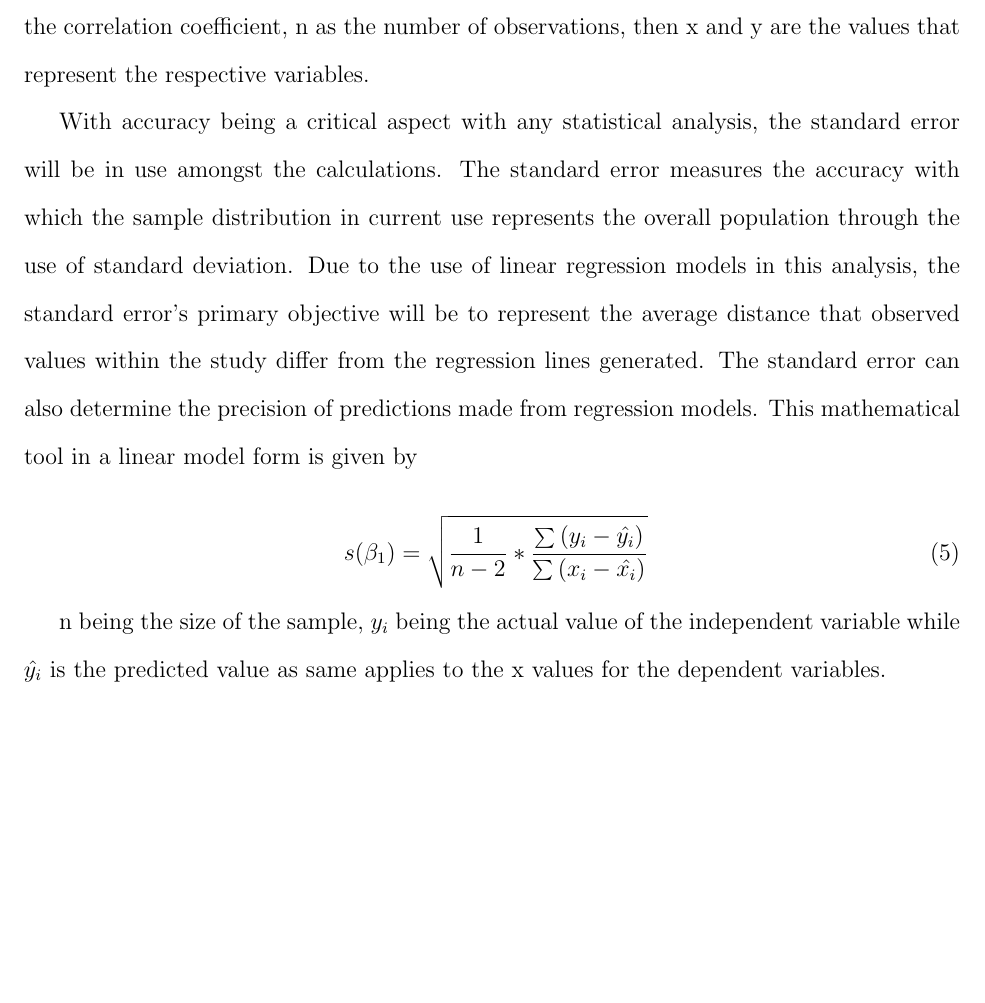
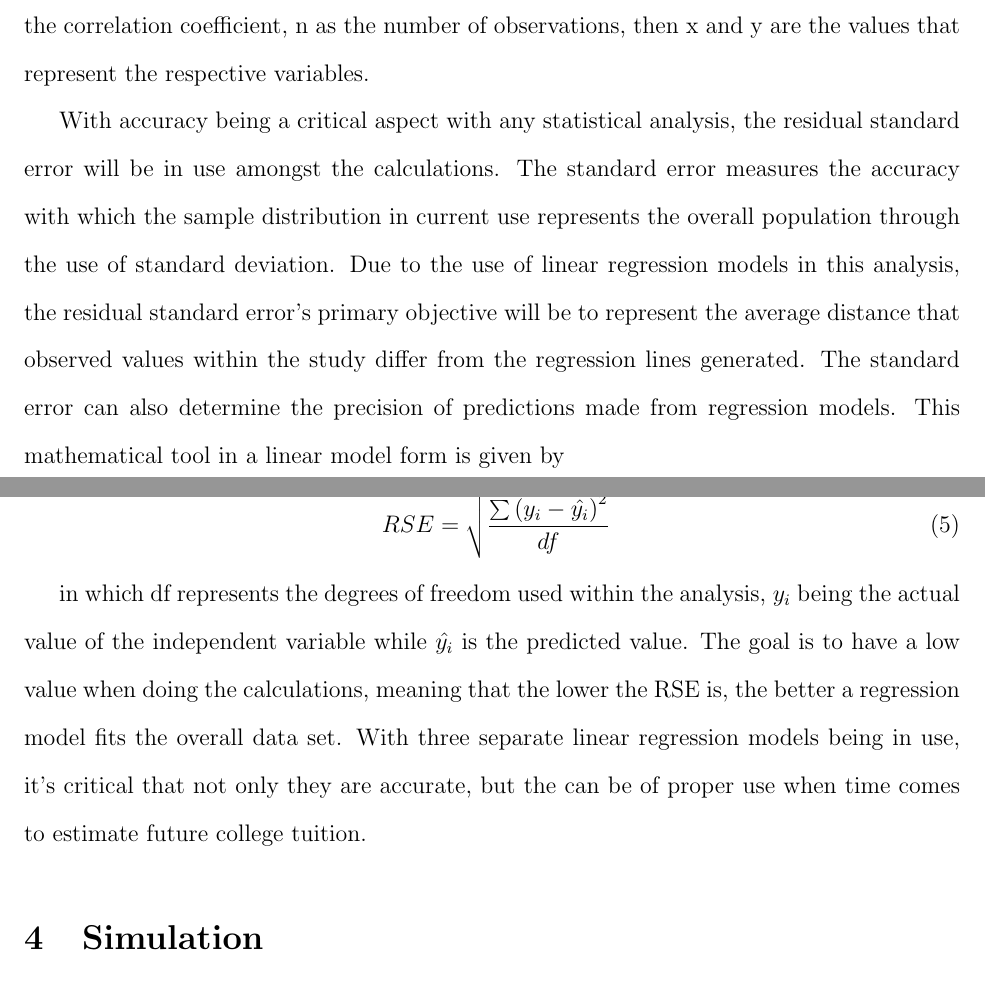
Before and after one commit to statds/course-paper-or-presentation-jrabara, a LaTeX paper (coursepaper.tex): part of page 4 of 9 before the commit and two parts of pages 4 and 5 of 10 after it, the two joined at a grey line, cut so that both start at the same text, the shorter picture padded with empty space. Compiled offline with pdfLaTeX.

Commit message:
Update coursepaper.tex

```diff
--- a/coursepaper.tex
+++ b/coursepaper.tex
@@ -65,13 +67,14 @@ A correlation coefficient will be added to further prove if the data has a stron
 
 In this, the Pearson correlation formula is used due to it's wide range in use and applicability to measure the degree of relationship between linearly related variables. The r being the correlation coefficient, n as the number of observations, then x and y are the values that represent the respective variables.
 
-With accuracy being a critical aspect with any statistical analysis, the standard error will be in use amongst the calculations. The standard error measures the accuracy with which the sample distribution in current use represents the overall population through the use of standard deviation. Due to the use of linear regression models in this analysis, the standard error's primary objective will be to represent the average distance that observed values within the study differ from the regression lines generated. The standard error can also determine the precision of predictions made from regression models. This mathematical tool in a linear model form is given by
+With accuracy being a critical aspect with any statistical analysis, the residual standard error will be in use amongst the calculations. The standard error measures the accuracy with which the sample distribution in current use represents the overall population through the use of standard deviation. Due to the use of linear regression models in this analysis, the residual standard error's primary objective will be to represent the average distance that observed values within the study differ from the regression lines generated. The standard error can also determine the precision of predictions made from regression models. This mathematical tool in a linear model form is given by
 
 \begin{equation}
-\ {s}({\beta}_1) = \sqrt{\frac{1}{n-2} * \frac{\sum{(y_i - \hat{y_i})}}{\sum{(x_i - \hat{x_i})}}}
+\ {RSE} = \sqrt{\frac{\sum{(y_i - \hat{y_i})}^2}{ {df}}}
 \end{equation}
 
-n being the size of the sample, $y_i$ being the actual value of the independent variable while $\hat{y_i}$ is the predicted value as same applies to the x values for the dependent variables.
+in which df represents the degrees of freedom used within the analysis, $y_i$ being the actual value of the independent variable while $\hat{y_i}$ is the predicted value. The goal is to have a low value when doing the calculations, meaning that the lower the RSE is, the better a regression model fits the overall data set.  With three separate linear regression models being in use, it's critical that not only they are accurate, but the can be of proper use when time comes to estimate future college tuition.
+
 
 \section{Simulation}
 
```
Also changed, not shown: coursepaper.tex (6 more changed lines).
